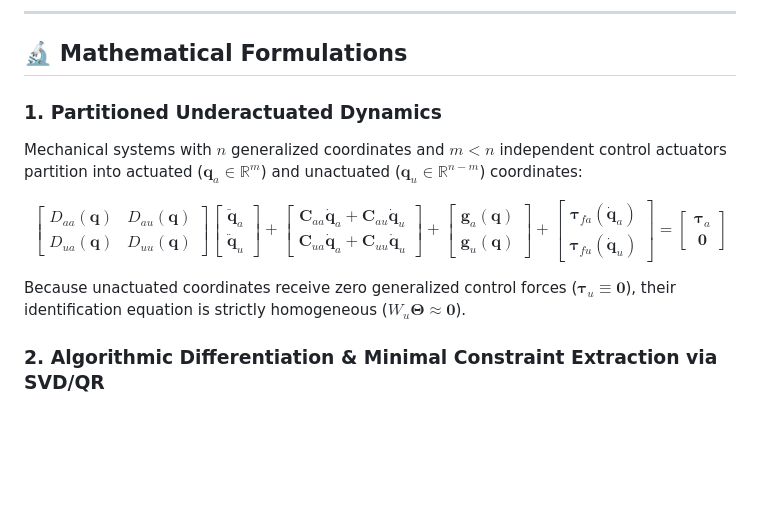
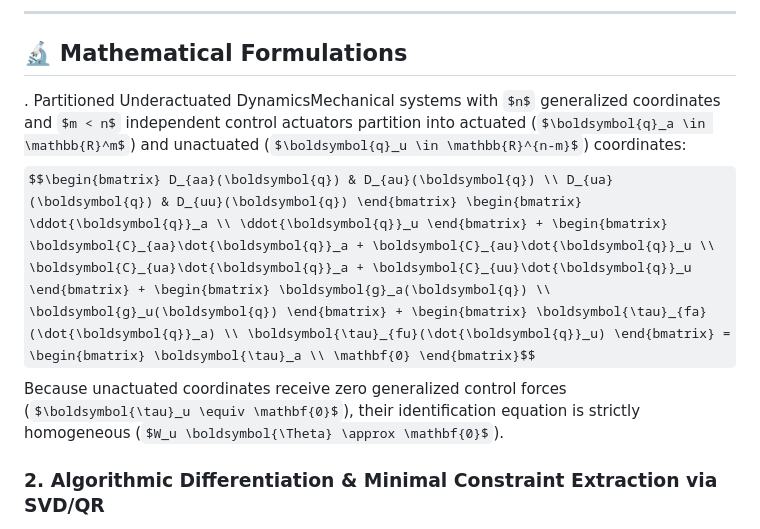
Before and after one commit to Ahmed-Askar-GB/CasADi-Underactuated-System-Identification, a Markdown page: README.md, the part around the change. Rendered like a GitHub page; some formulas as TeX source; blank space fills up the shorter version.

```diff
--- a/README.md
+++ b/README.md
@@ -278,12 +278,7 @@ This asymmetric formulation captures subtle directional variations while retaini
 
 ## 🔬 Mathematical Formulations
 
-### 1. Partitioned Underactuated Dynamics
-Mechanical systems with $n$ generalized coordinates and $m < n$ independent control actuators partition into actuated ($\bm{q}_a \in \mathbb{R}^m$) and unactuated ($\bm{q}_u \in \mathbb{R}^{n-m}$) coordinates:
-
-$$\begin{bmatrix} D_{aa}(\bm{q}) & D_{au}(\bm{q}) \\ D_{ua}(\bm{q}) & D_{uu}(\bm{q}) \end{bmatrix} \begin{bmatrix} \ddot{\bm{q}}_a \\ \ddot{\bm{q}}_u \end{bmatrix} + \begin{bmatrix} \bm{C}_{aa}\dot{\bm{q}}_a + \bm{C}_{au}\dot{\bm{q}}_u \\ \bm{C}_{ua}\dot{\bm{q}}_a + \bm{C}_{uu}\dot{\bm{q}}_u \end{bmatrix} + \begin{bmatrix} \bm{g}_a(\bm{q}) \\ \bm{g}_u(\bm{q}) \end{bmatrix} + \begin{bmatrix} \bm{\tau}_{fa}(\dot{\bm{q}}_a) \\ \bm{\tau}_{fu}(\dot{\bm{q}}_u) \end{bmatrix} = \begin{bmatrix} \bm{\tau}_a \\ \mathbf{0} \end{bmatrix}$$
-
-Because unactuated coordinates receive zero generalized control forces ($\bm{\tau}_u \equiv \mathbf{0}$), their identification equation is strictly homogeneous ($W_u \bm{\Theta} \approx \mathbf{0}$).
+. Partitioned Underactuated DynamicsMechanical systems with $n$ generalized coordinates and $m < n$ independent control actuators partition into actuated ($\boldsymbol{q}_a \in \mathbb{R}^m$) and unactuated ($\boldsymbol{q}_u \in \mathbb{R}^{n-m}$) coordinates:$$\begin{bmatrix} D_{aa}(\boldsymbol{q}) & D_{au}(\boldsymbol{q}) \\ D_{ua}(\boldsymbol{q}) & D_{uu}(\boldsymbol{q}) \end{bmatrix} \begin{bmatrix} \ddot{\boldsymbol{q}}_a \\ \ddot{\boldsymbol{q}}_u \end{bmatrix} + \begin{bmatrix} \boldsymbol{C}_{aa}\dot{\boldsymbol{q}}_a + \boldsymbol{C}_{au}\dot{\boldsymbol{q}}_u \\ \boldsymbol{C}_{ua}\dot{\boldsymbol{q}}_a + \boldsymbol{C}_{uu}\dot{\boldsymbol{q}}_u \end{bmatrix} + \begin{bmatrix} \boldsymbol{g}_a(\boldsymbol{q}) \\ \boldsymbol{g}_u(\boldsymbol{q}) \end{bmatrix} + \begin{bmatrix} \boldsymbol{\tau}_{fa}(\dot{\boldsymbol{q}}_a) \\ \boldsymbol{\tau}_{fu}(\dot{\boldsymbol{q}}_u) \end{bmatrix} = \begin{bmatrix} \boldsymbol{\tau}_a \\ \mathbf{0} \end{bmatrix}$$Because unactuated coordinates receive zero generalized control forces ($\boldsymbol{\tau}_u \equiv \mathbf{0}$), their identification equation is strictly homogeneous ($W_u \boldsymbol{\Theta} \approx \mathbf{0}$).
 
 ### 2. Algorithmic Differentiation & Minimal Constraint Extraction via SVD/QR
 To eliminate polynomial explosion in symbolic computer algebra systems, the framework builds computational Directed Acyclic Graphs (DAGs) in CasADi and extracts exact constraint matrices automatically:
```
